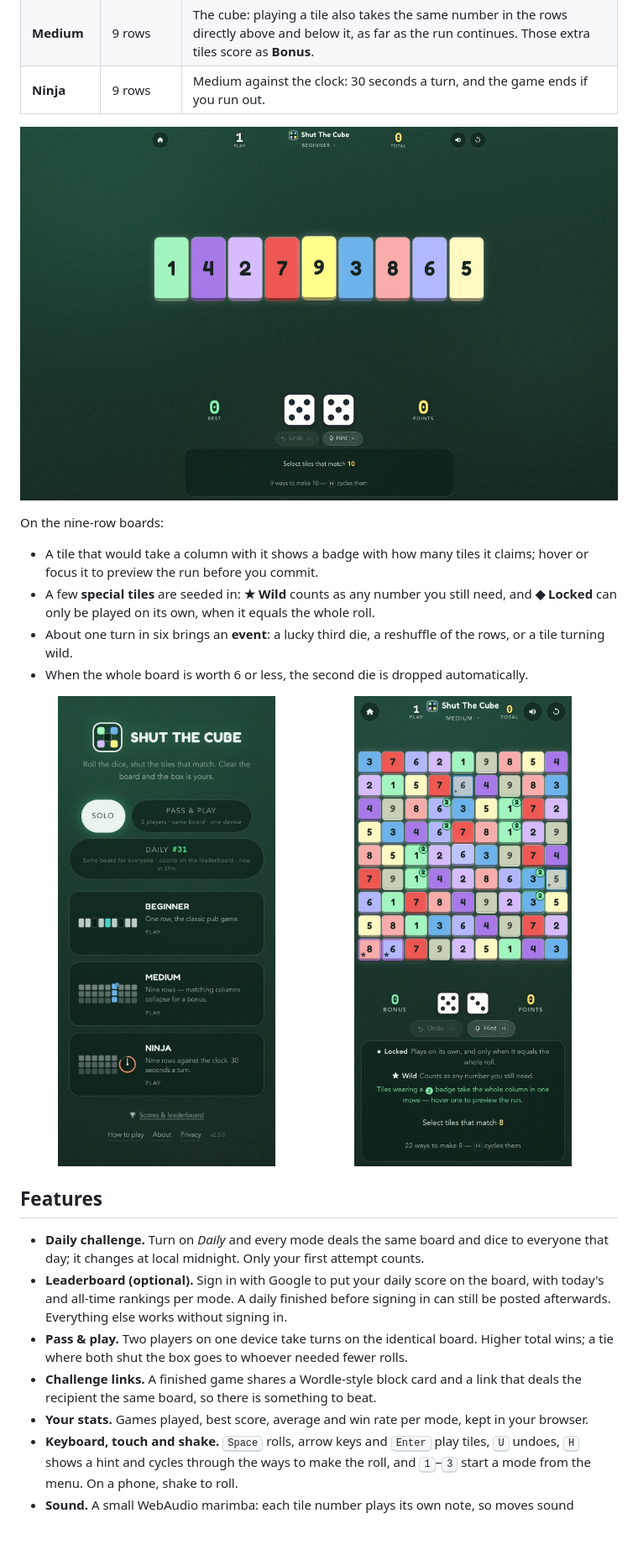
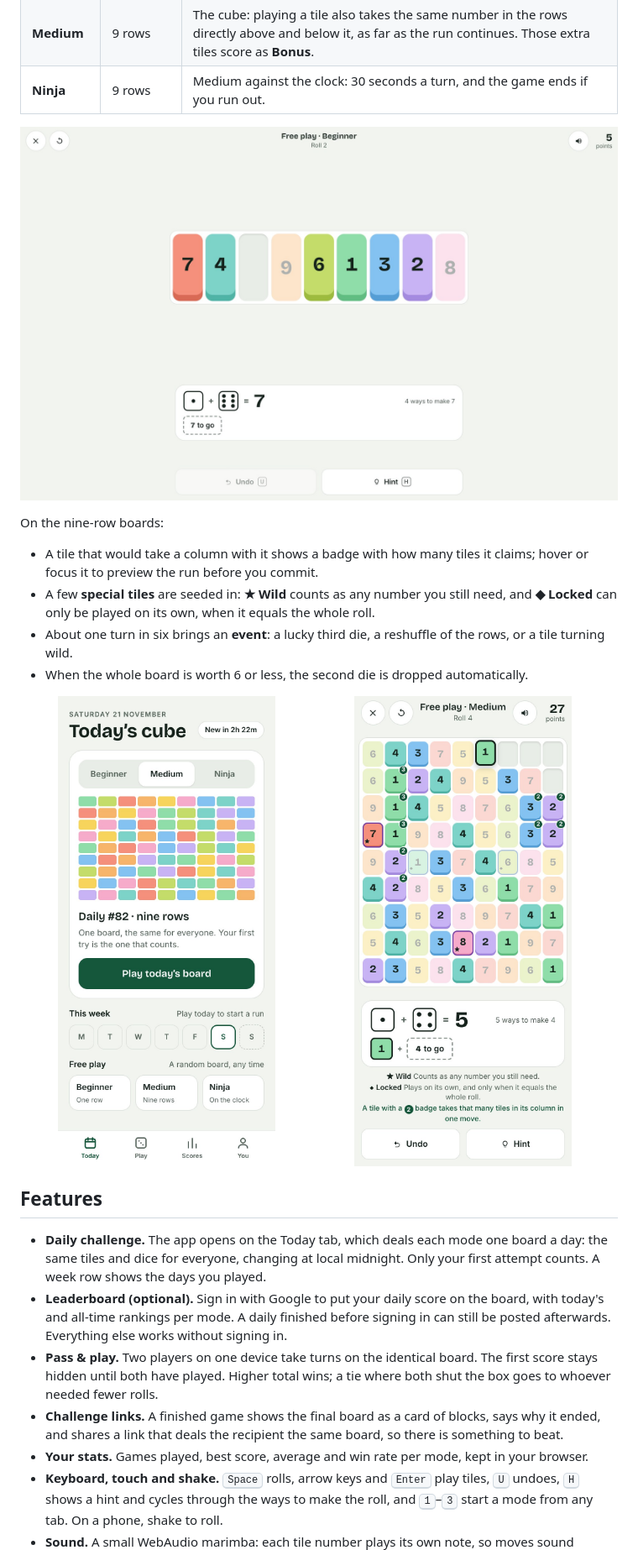
Before and after one commit to victorsaly/shutTheCube, a Markdown page: README.md, the part around one of its changes. Shown at 84% size. GitHub-like rendering; pictures changed too: docs/images/classic-mode.jpg, docs/images/cube-mode-mobile.jpg, docs/images/menu.jpg (deleted); blank space fills up the shorter version.

```diff
--- a/README.md
+++ b/README.md
@@ -43,23 +43,25 @@ On the nine-row boards:
 - When the whole board is worth 6 or less, the second die is dropped automatically.
 
 <p>
-  <img src="docs/images/menu.jpg" alt="The menu: Solo or Pass and play, the Daily challenge, and the three mode cards" width="49%">
-  <img src="docs/images/cube-mode-mobile.jpg" alt="Medium mode on a phone, with run badges on some tiles" width="49%">
+  <img src="docs/images/today.jpg" alt="The Today tab: a preview of the day's board, the week row, and free play" width="49%">
+  <img src="docs/images/cube-mode-mobile.jpg" alt="Medium mode on a phone, with run badges on some tiles and one tile picked" width="49%">
 </p>
 
 ## Features
 
-- **Daily challenge.** Turn on *Daily* and every mode deals the same board and dice to everyone
-  that day; it changes at local midnight. Only your first attempt counts.
+- **Daily challenge.** The app opens on the Today tab, which deals each mode one board a day: the
+  same tiles and dice for everyone, changing at local midnight. Only your first attempt counts. A
+  week row shows the days you played.
 - **Leaderboard (optional).** Sign in with Google to put your daily score on the board, with
   today's and all-time rankings per mode. A daily finished before signing in can still be posted
   afterwards. Everything else works without signing in.
-- **Pass & play.** Two players on one device take turns on the identical board. Higher total wins;
-  a tie where both shut the box goes to whoever needed fewer rolls.
-- **Challenge links.** A finished game shares a Wordle-style block card and a link that deals the
-  recipient the same board, so there is something to beat.
+- **Pass & play.** Two players on one device take turns on the identical board. The first score
+  stays hidden until both have played. Higher total wins; a tie where both shut the box goes to
+  whoever needed fewer rolls.
+- **Challenge links.** A finished game shows the final board as a card of blocks, says why it
+  ended, and shares a link that deals the recipient the same board, so there is something to beat.
 - **Your stats.** Games played, best score, average and win rate per mode, kept in your browser.
 - **Keyboard, touch and shake.** <kbd>Space</kbd> rolls, arrow keys and <kbd>Enter</kbd> play
   tiles, <kbd>U</kbd> undoes, <kbd>H</kbd> shows a hint and cycles through the ways to make the
-  roll, and <kbd>1</kbd>–<kbd>3</kbd> start a mode from the menu. On a phone, shake to roll.
+  roll, and <kbd>1</kbd>–<kbd>3</kbd> start a mode from any tab. On a phone, shake to roll.
 - **Sound.** A small WebAudio marimba: each tile number plays its own note, so moves sound
```
Also changed, not shown: other parts of README.md (+5 -5 lines), docs/status.md (+1 -3 lines), docs/images/cube-mode.jpg.
